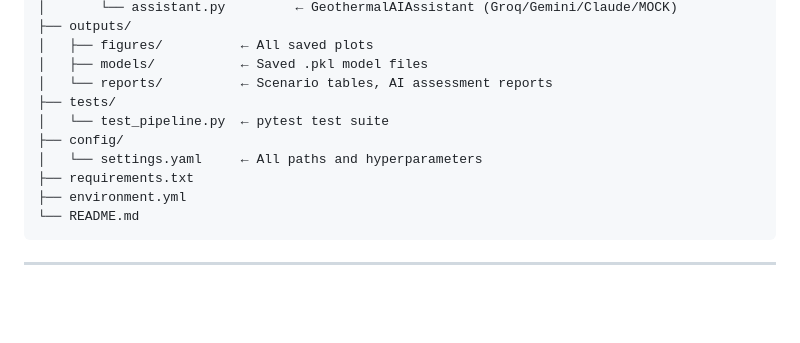
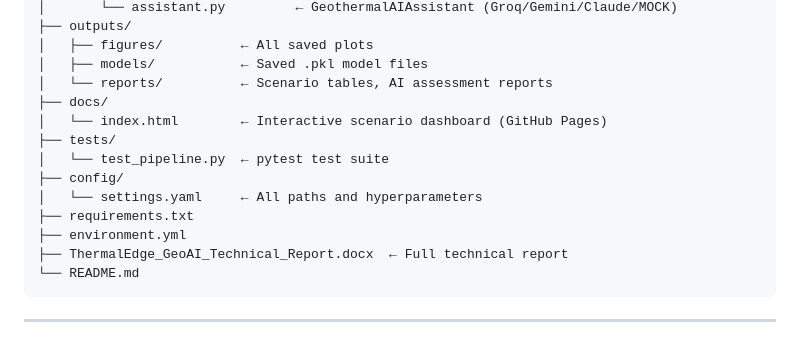
Before and after one commit to NimahMasuud/agd2026-geothermal-ai, a Markdown page: README.md, the part around the change. Rendered like a GitHub page; blank space fills up the shorter version.

Commit message:
Add technical report to repository structure

````diff
--- a/README.md
+++ b/README.md
@@ -186,12 +186,15 @@ agd2026-team/
 │   ├── figures/          ← All saved plots
 │   ├── models/           ← Saved .pkl model files
 │   └── reports/          ← Scenario tables, AI assessment reports
+├── docs/
+│   └── index.html        ← Interactive scenario dashboard (GitHub Pages)
 ├── tests/
 │   └── test_pipeline.py  ← pytest test suite
 ├── config/
 │   └── settings.yaml     ← All paths and hyperparameters
 ├── requirements.txt
 ├── environment.yml
+├── ThermalEdge_GeoAI_Technical_Report.docx  ← Full technical report
 └── README.md
 ```
 
````
